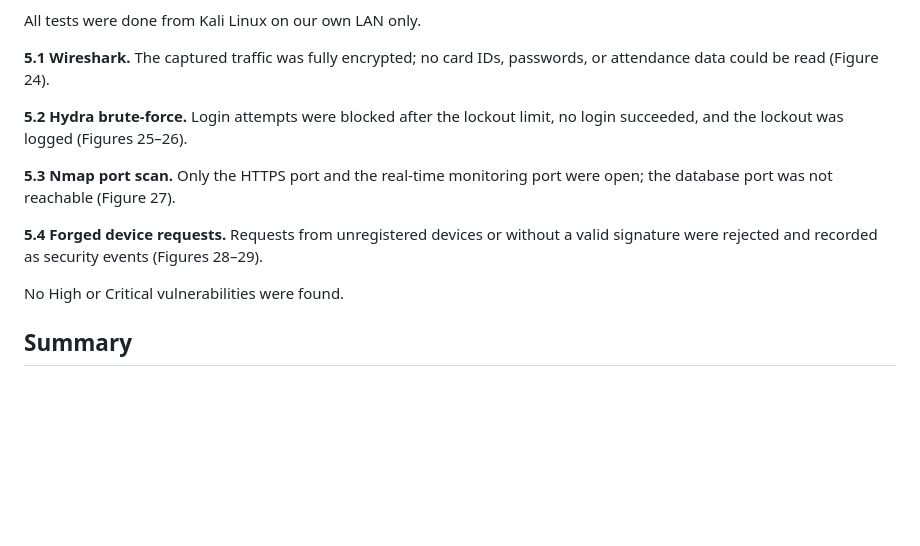
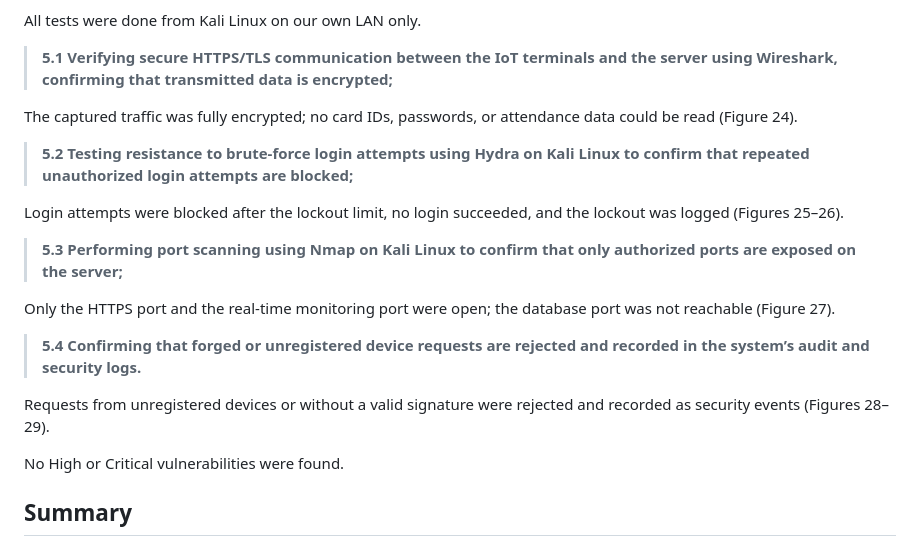
Before and after one commit to Chedisss/L-SIAMS, a Markdown page: docs/manuscript/LSIAMS_Finished_Objectives_Explanation.md, the part around one of its changes. Rendered like a GitHub page; blank space fills up the shorter version.

Commit message:
Add the manuscript's objectives verbatim above each explanation
Co-Authored-By: Claude Opus 5.5 <noreply@anthropic.com>
Claude-Session: https://claude.ai/code/session_01QSVomszqQWngwxcj9sBbPY

```diff
--- a/docs/manuscript/LSIAMS_Finished_Objectives_Explanation.md
+++ b/docs/manuscript/LSIAMS_Finished_Objectives_Explanation.md
@@ -59,17 +101,25 @@ Device keys can be rotated or revoked (Figure 16).
 
 All tests were done from Kali Linux on our own LAN only.
 
-**5.1 Wireshark.** The captured traffic was fully encrypted; no card IDs,
-passwords, or attendance data could be read (Figure 24).
+> **5.1 Verifying secure HTTPS/TLS communication between the IoT terminals and the server using Wireshark, confirming that transmitted data is encrypted;**
 
-**5.2 Hydra brute-force.** Login attempts were blocked after the lockout limit, no
-login succeeded, and the lockout was logged (Figures 25–26).
+The captured traffic was fully encrypted; no card IDs, passwords, or attendance
+data could be read (Figure 24).
 
-**5.3 Nmap port scan.** Only the HTTPS port and the real-time monitoring port were
-open; the database port was not reachable (Figure 27).
+> **5.2 Testing resistance to brute-force login attempts using Hydra on Kali Linux to confirm that repeated unauthorized login attempts are blocked;**
 
-**5.4 Forged device requests.** Requests from unregistered devices or without a
-valid signature were rejected and recorded as security events (Figures 28–29).
+Login attempts were blocked after the lockout limit, no login succeeded, and the
+lockout was logged (Figures 25–26).
+
+> **5.3 Performing port scanning using Nmap on Kali Linux to confirm that only authorized ports are exposed on the server;**
+
+Only the HTTPS port and the real-time monitoring port were open; the database port
+was not reachable (Figure 27).
+
+> **5.4 Confirming that forged or unregistered device requests are rejected and recorded in the system’s audit and security logs.**
+
+Requests from unregistered devices or without a valid signature were rejected and
+recorded as security events (Figures 28–29).
 
 No High or Critical vulnerabilities were found.
 
```
Also changed, not shown: other parts of docs/manuscript/LSIAMS_Finished_Objectives_Explanation.md (+81 -39 lines).
